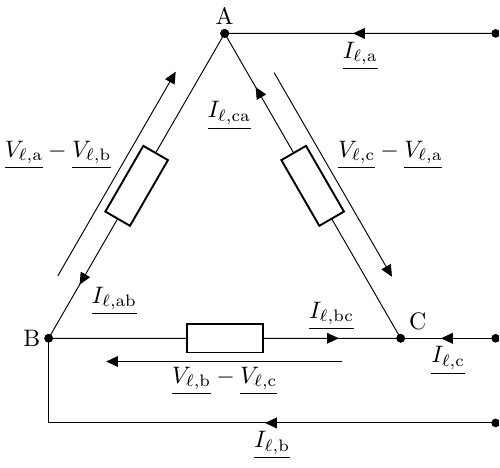
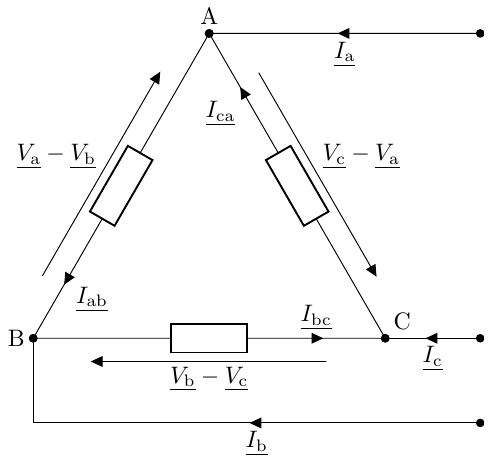
Before and after one commit to RoseauTechnologies/Roseau_Load_Flow, a LaTeX figure (doc/_static/Delta_Connection.tex): the whole page. Compiled offline with XeLaTeX; a LaTeX package or settings file that is missing is left out.

Commit message:
Corrections of the documentation

```diff
--- a/doc/_static/Delta_Connection.tex
+++ b/doc/_static/Delta_Connection.tex
@@ -39,23 +39,14 @@ multi=false%
   \node[above right] at (C) {C};%
 
   % Lignes
-  \draw (A) to[%
-  generic,%
-  v<=$\underline{V_{\ell,\arm}}-\underline{V_{\ell,\brm}}$,%
-  i=$\underline{I_{\ell,\abrm}}$,%
-  *-*] (B) to[%
-  generic,%
-  v<=$\underline{V_{\ell,\brm}}-\underline{V_{\ell,\crm}}$,%
-  i=$\underline{I_{\ell,\bcrm}}$,%
-  *-*] (C) to[%
-  generic,%
-  v<=$\underline{V_{\ell,\crm}}-\underline{V_{\ell,\arm}}$,%
-  i=$\underline{I_{\ell,\carm}}$,%
+  \draw (A) to[ generic, v<=$\underline{V_{\arm}}-\underline{V_{\brm}}$, i=$\underline{I_{\abrm}}$,
+  *-*] (B) to[ generic, v<=$\underline{V_{\brm}}-\underline{V_{\crm}}$, i=$\underline{I_{\bcrm}}$,
+  *-*] (C) to[ generic, v<=$\underline{V_{\crm}}-\underline{V_{\arm}}$, i=$\underline{I_{\carm}}$,
   *-*] (A);%
-  \draw (A2) to[short,i=$\underline{I_{\ell,\arm}}$,*-*] (A);%
+  \draw (A2) to[short,i=$\underline{I_{\arm}}$,*-*] (A);%
   \draw (B) -- (B3);%
-  \draw (B2) to[short,i=$\underline{I_{\ell,\brm}}$,*-] (B3);%
-  \draw (C2) to[short,i=$\underline{I_{\ell,\crm}}$,*-] (C);%
+  \draw (B2) to[short,i=$\underline{I_{\brm}}$,*-] (B3);%
+  \draw (C2) to[short,i=$\underline{I_{\crm}}$,*-] (C);%
 \end{tikzpicture}
 \end{document}
 % Local Variables:
```
Also changed, not shown: doc/_static/Control_QU.tex (+1 -1 lines), doc/_static/Star_Connection.tex (+12 -12 lines), doc/index.md (+1 -1 lines), README.md, doc/_static/Control_QU.svg, doc/_static/Delta_Connection.svg, doc/_static/Star_Connection.svg.
